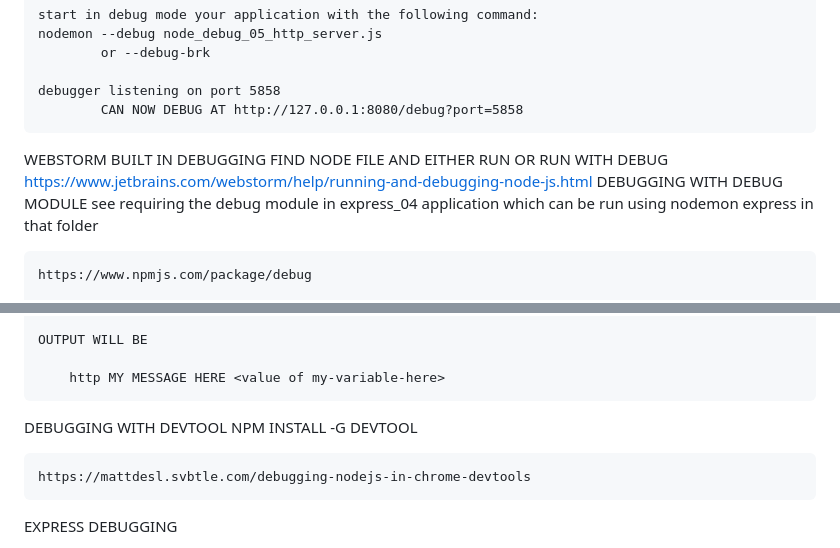
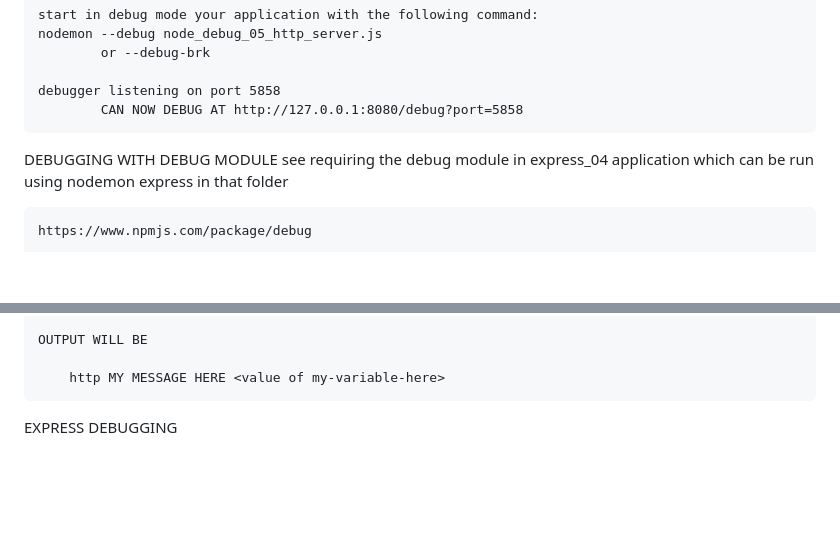
Before and after one commit to philanderson888/nodejs, a Markdown page: README.md, 2 parts joined by grey strips. GitHub-like rendering; blank space fills up the shorter version.

Commit message:
update README on nodejs

```diff
--- a/README.md
+++ b/README.md
@@ -789,12 +789,6 @@ DEBUGGING
 			CAN NOW DEBUG AT http://127.0.0.1:8080/debug?port=5858
 
 
-
-
-
-WEBSTORM BUILT IN DEBUGGING
-	FIND NODE FILE AND EITHER RUN OR RUN WITH DEBUG
-	https://www.jetbrains.com/webstorm/help/running-and-debugging-node-js.html
 DEBUGGING WITH DEBUG MODULE
 	see requiring the debug module in express_04 application which can be run using nodemon express in that folder
 
@@ -822,15 +816,6 @@ DEBUGGING WITH DEBUG MODULE
 	OUTPUT WILL BE
 
 		http MY MESSAGE HERE <value of my-variable-here>
-
-
-
-
-
-DEBUGGING WITH DEVTOOL
-	NPM INSTALL -G DEVTOOL
-
-	https://mattdesl.svbtle.com/debugging-nodejs-in-chrome-devtools
 
 
 
```
